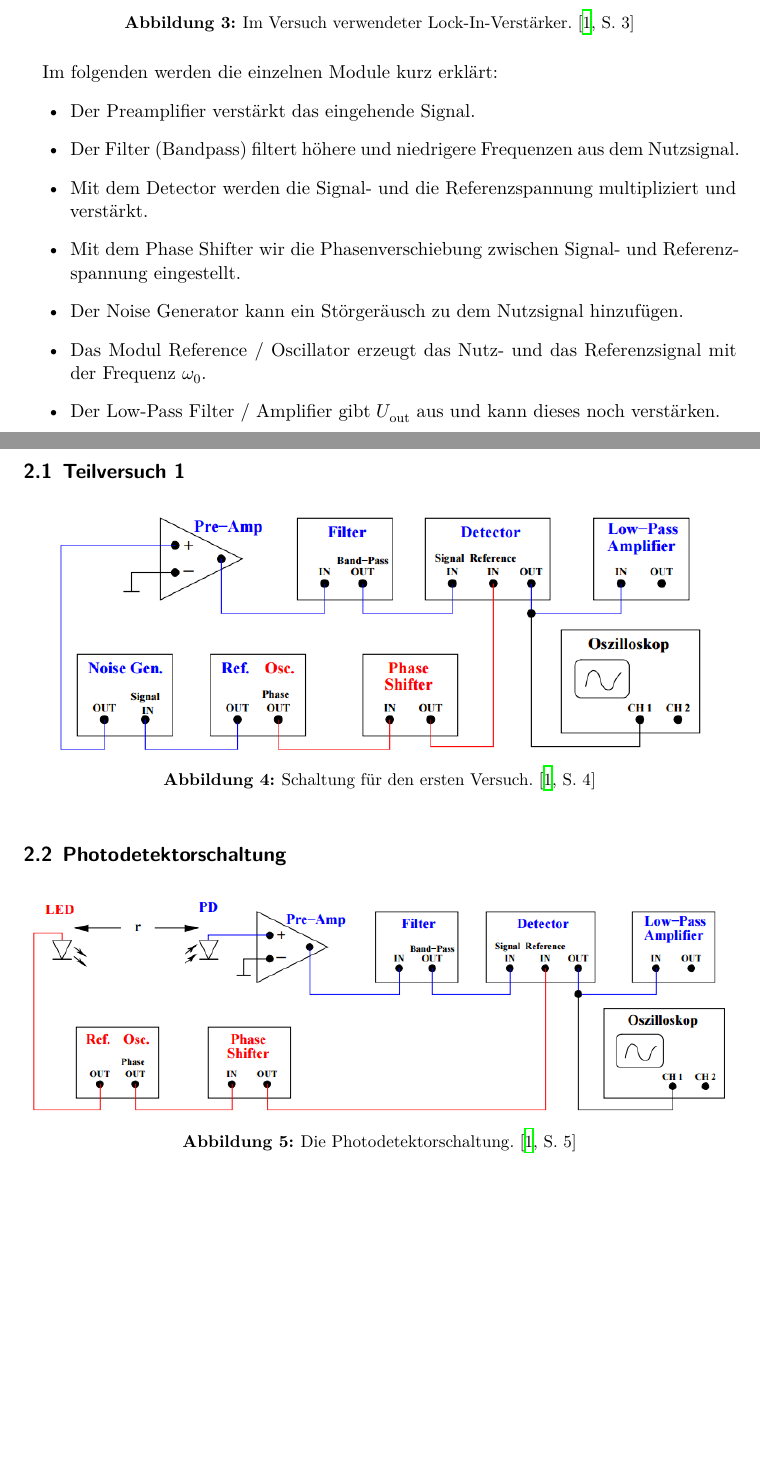
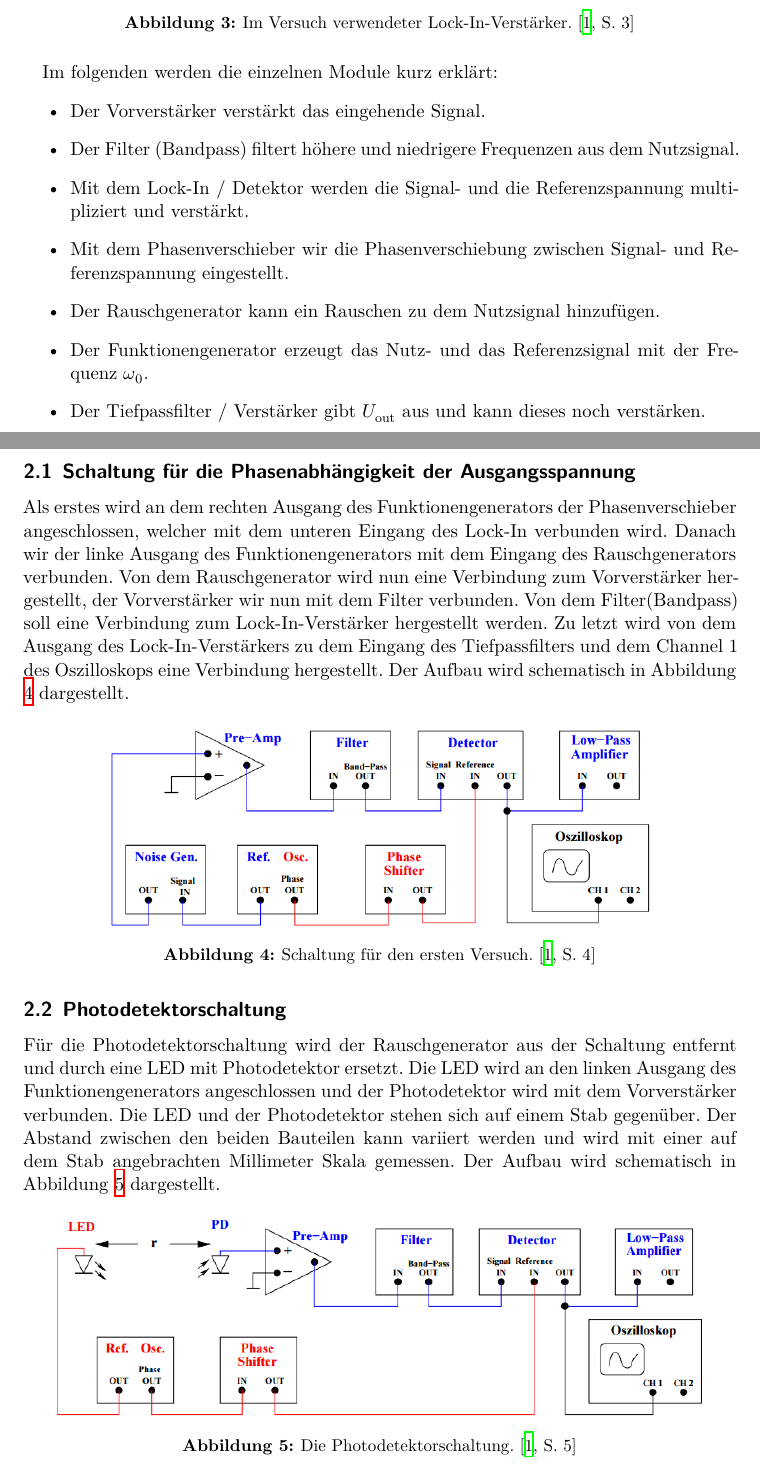
Before and after one commit to MaxSac/AP-Praktikum, a LaTeX document (07-01.Dezember/main.tex, which reads 07-01.Dezember/content/durchfuehrung.tex): two parts of pages 6 and 7 of 13, joined at a grey line, cut so that both start at the same text, the shorter picture padded with empty space. Compiled offline with XeLaTeX.

Commit message:
Theorie und Durchführung fertig

```diff
--- a/07-01.Dezember/content/durchfuehrung.tex
+++ b/07-01.Dezember/content/durchfuehrung.tex
@@ -10,30 +10,30 @@ In Abbildung \ref{img:LIV} sieht man den verwendeten modular aufgebauten Lock-In
 \end{figure}
 Im folgenden werden die einzelnen Module kurz erklärt:
 \begin{itemize}
-	\item Der Preamplifier verstärkt das eingehende Signal.
+	\item Der Vorverstärker verstärkt das eingehende Signal.
 	\item Der Filter (Bandpass) filtert höhere und niedrigere Frequenzen aus dem Nutzsignal.
-	\item Mit dem Detector werden die Signal- und die Referenzspannung multipliziert und verstärkt.
-	\item Mit dem Phase Shifter wir die Phasenverschiebung zwischen Signal- und Referenzspannung eingestellt.
-	\item Der Noise Generator kann ein Störgeräusch zu dem Nutzsignal hinzufügen.
-	\item Das Modul Reference / Oscillator erzeugt das Nutz- und das Referenzsignal mit der Frequenz $\omega_\text{0}$.
-	\item Der Low-Pass Filter / Amplifier gibt $U_\text{out}$ aus und kann dieses noch verstärken.
+	\item Mit dem Lock-In / Detektor werden die Signal- und die Referenzspannung multipliziert und verstärkt.
+	\item Mit dem Phasenverschieber wir die Phasenverschiebung zwischen Signal- und Referenzspannung eingestellt.
+	\item Der Rauschgenerator kann ein Rauschen zu dem Nutzsignal hinzufügen.
+	\item Der Funktionengenerator erzeugt das Nutz- und das Referenzsignal mit der Frequenz $\omega_0$.
+	\item Der Tiefpassfilter / Verstärker gibt $U_\text{out}$ aus und kann dieses noch verstärken.
 \end{itemize}
 \newpage
 
-\subsection{Teilversuch 1}
-
-\begin{figure}
+\subsection{Schaltung für die Phasenabhängigkeit der Ausgangsspannung}
+Als erstes wird an dem rechten Ausgang des Funktionengenerators der Phasenverschieber angeschlossen, welcher mit dem unteren Eingang des Lock-In verbunden wird. Danach wir der linke Ausgang des Funktionengenerators mit dem Eingang des Rauschgenerators verbunden. Von dem Rauschgenerator wird nun eine Verbindung zum Vorverstärker hergestellt, der Vorverstärker wir nun mit dem Filter verbunden. Von dem Filter(Bandpass) soll eine Verbindung zum Lock-In-Verstärker hergestellt werden. Zu letzt wird von dem Ausgang des Lock-In-Verstärkers zu dem Eingang des Tiefpassfilters und dem Channel 1 des Oszilloskops eine Verbindung hergestellt. Der Aufbau wird schematisch in Abbildung \ref{img:V1} dargestellt.
+\begin{figure}[H]
 	\centering
-	\includegraphics[height=5cm]{picture/Aufbau-Versuch1.png}
+	\includegraphics[height=4.2cm]{picture/Aufbau-Versuch1.png}
 	\caption{Schaltung für den ersten Versuch. \cite[4]{sample}}
   \label{img:V1}
 \end{figure}
 
 \subsection{Photodetektorschaltung}
-
-\begin{figure}
+Für die Photodetektorschaltung wird der Rauschgenerator aus der Schaltung entfernt und durch eine LED mit Photodetektor ersetzt. Die LED wird an den linken Ausgang des Funktionengenerators angeschlossen und der Photodetektor wird mit dem Vorverstärker verbunden. Die LED und der Photodetektor stehen sich auf einem Stab gegenüber. Der Abstand zwischen den beiden Bauteilen kann variiert werden und wird mit einer auf dem Stab angebrachten Millimeter Skala gemessen. Der Aufbau wird schematisch in Abbildung \ref{img:V2} dargestellt.
+\begin{figure}[H]
 	\centering
-	\includegraphics[height=4.5cm]{picture/Photodetektorschaltung.png}
+	\includegraphics[height=4.2cm]{picture/Photodetektorschaltung.png}
 	\caption{Die Photodetektorschaltung. \cite[5]{sample}}
   \label{img:V2}
 \end{figure}
```
Also changed, not shown: 07-01.Dezember/content/auswertung.tex (+2 -2 lines), 07-01.Dezember/content/theorie.tex (+1 -1 lines), 8 other files.
